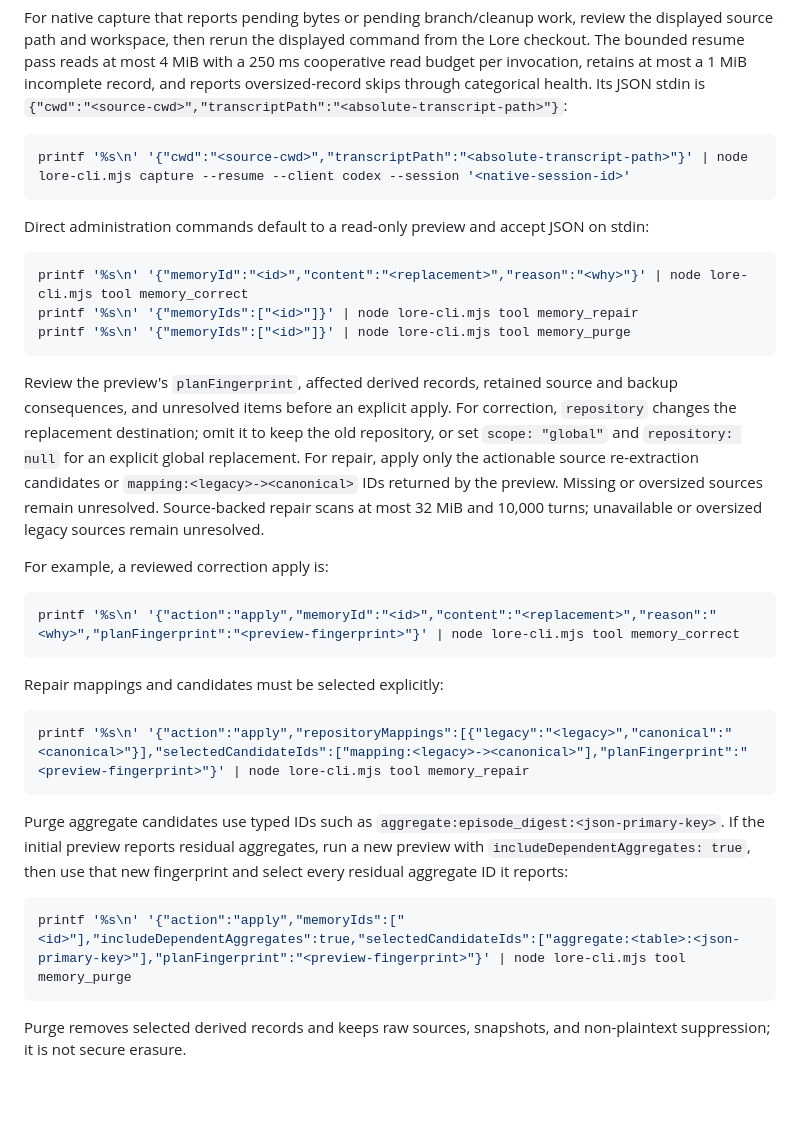
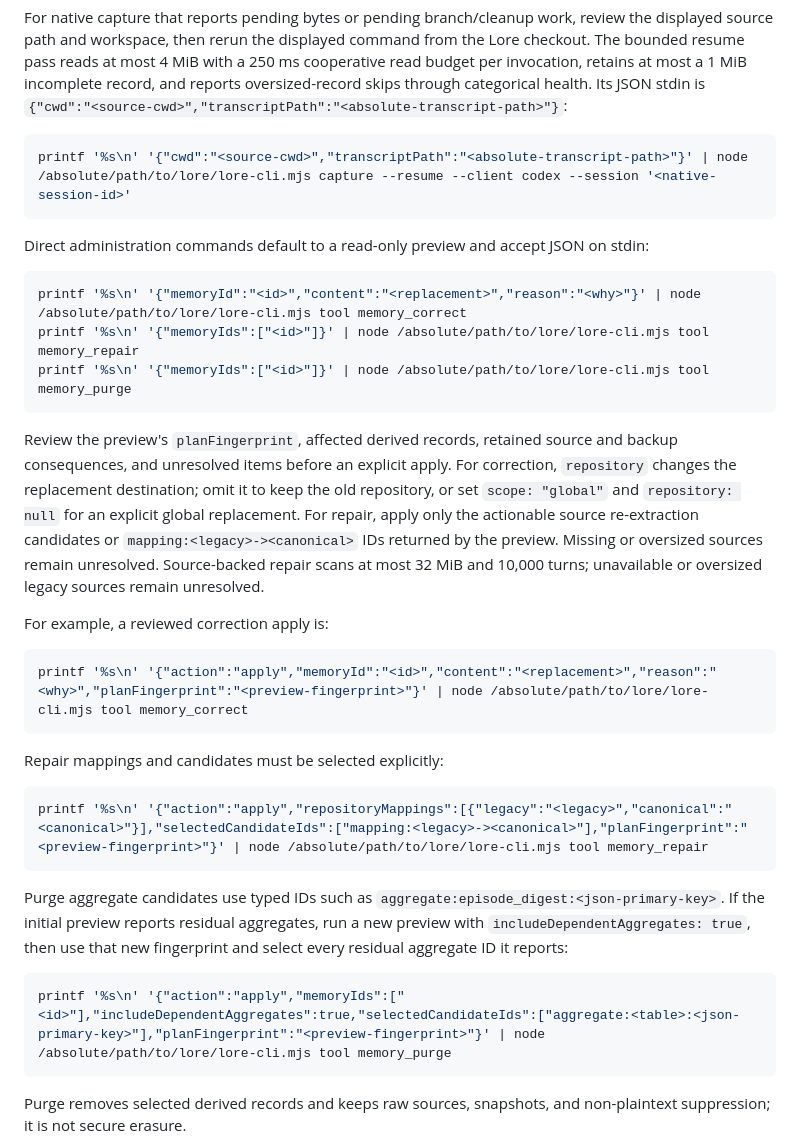
Before and after one commit to matt-riley/lore, a Markdown page: README.md, the part around the change. GitHub-like rendering; blank space fills up the shorter version.

Commit message:
docs: make native commands runnable from any directory

````diff
--- a/README.md
+++ b/README.md
@@ -503,16 +503,16 @@ oversized-record skips through categorical health. Its JSON stdin is
 `{"cwd":"<source-cwd>","transcriptPath":"<absolute-transcript-path>"}`:
 
 ```sh
-printf '%s\n' '{"cwd":"<source-cwd>","transcriptPath":"<absolute-transcript-path>"}' | node lore-cli.mjs capture --resume --client codex --session '<native-session-id>'
+printf '%s\n' '{"cwd":"<source-cwd>","transcriptPath":"<absolute-transcript-path>"}' | node /absolute/path/to/lore/lore-cli.mjs capture --resume --client codex --session '<native-session-id>'
 ```
 
 Direct administration commands default to a read-only preview and accept JSON
 on stdin:
 
 ```sh
-printf '%s\n' '{"memoryId":"<id>","content":"<replacement>","reason":"<why>"}' | node lore-cli.mjs tool memory_correct
-printf '%s\n' '{"memoryIds":["<id>"]}' | node lore-cli.mjs tool memory_repair
-printf '%s\n' '{"memoryIds":["<id>"]}' | node lore-cli.mjs tool memory_purge
+printf '%s\n' '{"memoryId":"<id>","content":"<replacement>","reason":"<why>"}' | node /absolute/path/to/lore/lore-cli.mjs tool memory_correct
+printf '%s\n' '{"memoryIds":["<id>"]}' | node /absolute/path/to/lore/lore-cli.mjs tool memory_repair
+printf '%s\n' '{"memoryIds":["<id>"]}' | node /absolute/path/to/lore/lore-cli.mjs tool memory_purge
 ```
 
 Review the preview's `planFingerprint`, affected derived records, retained
@@ -528,13 +528,13 @@ remain unresolved.
 For example, a reviewed correction apply is:
 
 ```sh
-printf '%s\n' '{"action":"apply","memoryId":"<id>","content":"<replacement>","reason":"<why>","planFingerprint":"<preview-fingerprint>"}' | node lore-cli.mjs tool memory_correct
+printf '%s\n' '{"action":"apply","memoryId":"<id>","content":"<replacement>","reason":"<why>","planFingerprint":"<preview-fingerprint>"}' | node /absolute/path/to/lore/lore-cli.mjs tool memory_correct
 ```
 
 Repair mappings and candidates must be selected explicitly:
 
 ```sh
-printf '%s\n' '{"action":"apply","repositoryMappings":[{"legacy":"<legacy>","canonical":"<canonical>"}],"selectedCandidateIds":["mapping:<legacy>-><canonical>"],"planFingerprint":"<preview-fingerprint>"}' | node lore-cli.mjs tool memory_repair
+printf '%s\n' '{"action":"apply","repositoryMappings":[{"legacy":"<legacy>","canonical":"<canonical>"}],"selectedCandidateIds":["mapping:<legacy>-><canonical>"],"planFingerprint":"<preview-fingerprint>"}' | node /absolute/path/to/lore/lore-cli.mjs tool memory_repair
 ```
 
 Purge aggregate candidates use typed IDs such as
@@ -543,7 +543,7 @@ residual aggregates, run a new preview with `includeDependentAggregates: true`,
 then use that new fingerprint and select every residual aggregate ID it reports:
 
 ```sh
-printf '%s\n' '{"action":"apply","memoryIds":["<id>"],"includeDependentAggregates":true,"selectedCandidateIds":["aggregate:<table>:<json-primary-key>"],"planFingerprint":"<preview-fingerprint>"}' | node lore-cli.mjs tool memory_purge
+printf '%s\n' '{"action":"apply","memoryIds":["<id>"],"includeDependentAggregates":true,"selectedCandidateIds":["aggregate:<table>:<json-primary-key>"],"planFingerprint":"<preview-fingerprint>"}' | node /absolute/path/to/lore/lore-cli.mjs tool memory_purge
 ```
 
 Purge removes selected derived records and keeps raw sources, snapshots, and
````
